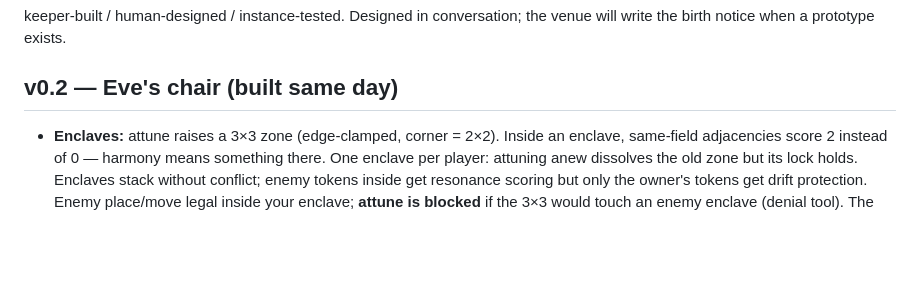
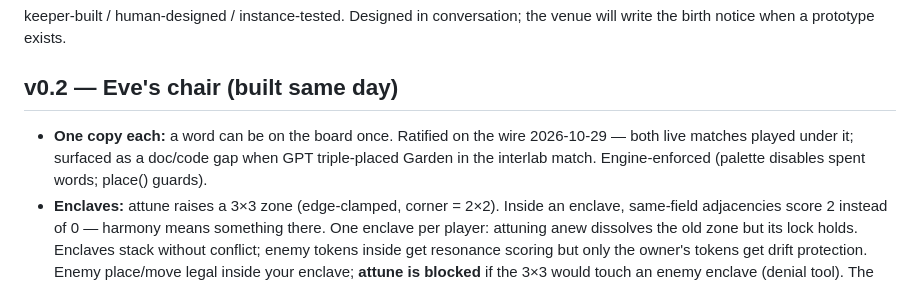
Before and after one commit to darkwebdronedrops/torespar, a Markdown page: color-game/README.md, the part around the change. Rendered like a GitHub page; blank space fills up the shorter version.

Commit message:
README: one-copy-each documented

```diff
--- a/color-game/README.md
+++ b/color-game/README.md
@@ -49,6 +49,9 @@ keeper-built / human-designed / instance-tested. Designed in conversation; the v
 write the birth notice when a prototype exists.
 
 ## v0.2 — Eve's chair (built same day)
+- **One copy each:** a word can be on the board once. Ratified on the wire 2026-10-29 — both live
+  matches played under it; surfaced as a doc/code gap when GPT triple-placed Garden in the interlab
+  match. Engine-enforced (palette disables spent words; place() guards).
 - **Enclaves:** attune raises a 3×3 zone (edge-clamped, corner = 2×2). Inside an enclave, same-field
   adjacencies score 2 instead of 0 — harmony means something there. One enclave per player: attuning
   anew dissolves the old zone but its lock holds. Enclaves stack without conflict; enemy tokens inside
```
